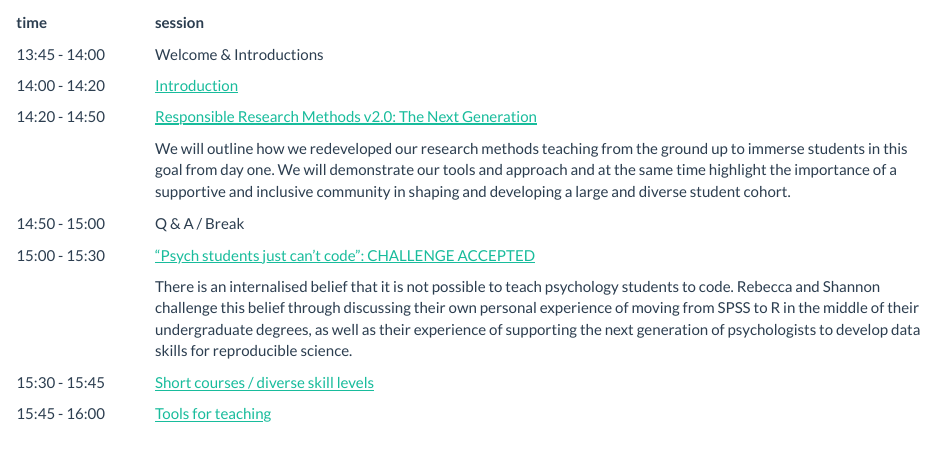
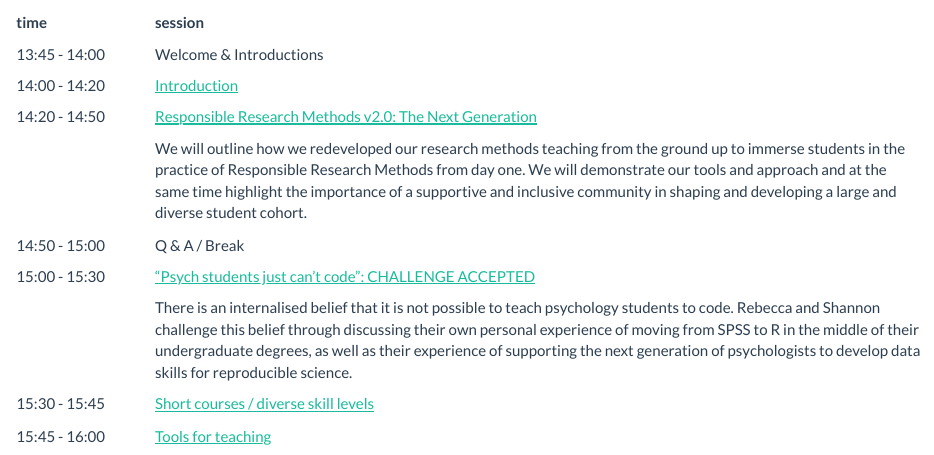
Before and after one commit to PsyTeachR/sips2019, an R Markdown document (index.Rmd): the page in a window 1100 px wide, from 580 px down. Rendered offline with R 4.5, knitr and Pandoc, with nearby package versions; a font, style sheet, LaTeX package, included part or bibliography that could not be used is replaced or left out.

Commit message:
edit prehonours index blurb

```diff
--- a/index.Rmd
+++ b/index.Rmd
@@ -35,7 +35,7 @@ At Glasgow our PsyTeachR teaching team has successfully made the transition to t
 | 13:45 - 14:00 | Welcome & Introductions|
 | 14:00 - 14:20 | [Introduction](01_intro.html)|
 | 14:20 - 14:50 | [Responsible Research Methods v2.0: The Next Generation](02_prehonours.html)|
-|               | We will outline how we redeveloped our research methods teaching from the ground up to immerse students in this goal from day one. We will demonstrate our tools and approach and at the same time highlight the importance of a supportive and inclusive community in shaping and developing a large and diverse student cohort.|
+|               | We will outline how we redeveloped our research methods teaching from the ground up to immerse students in the practice of Responsible Research Methods from day one. We will demonstrate our tools and approach and at the same time highlight the importance of a supportive and inclusive community in shaping and developing a large and diverse student cohort.|
 | 14:50 - 15:00 | Q & A / Break|
 | 15:00 - 15:30 | [“Psych students just can’t code”: CHALLENGE ACCEPTED](03_students.html)|
 |                |There is an internalised belief that it is not possible to teach psychology students to code. Rebecca and Shannon challenge this belief through discussing their own personal experience of moving from SPSS to R in the middle of their undergraduate degrees, as well as their experience of supporting the next generation of psychologists to develop data skills for reproducible science.|
```
Also changed, not shown: 1 other file.
